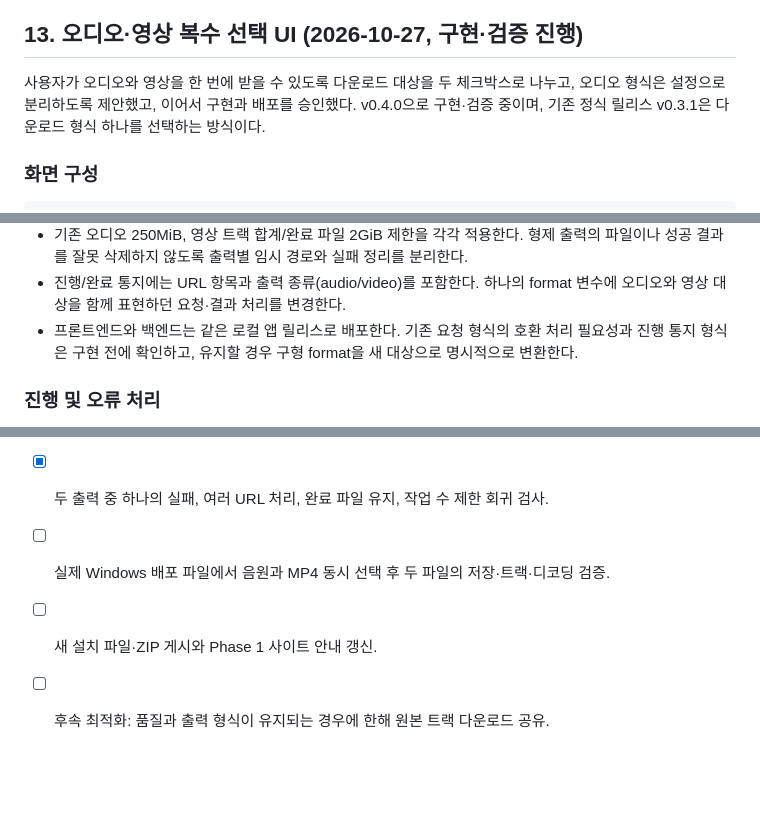
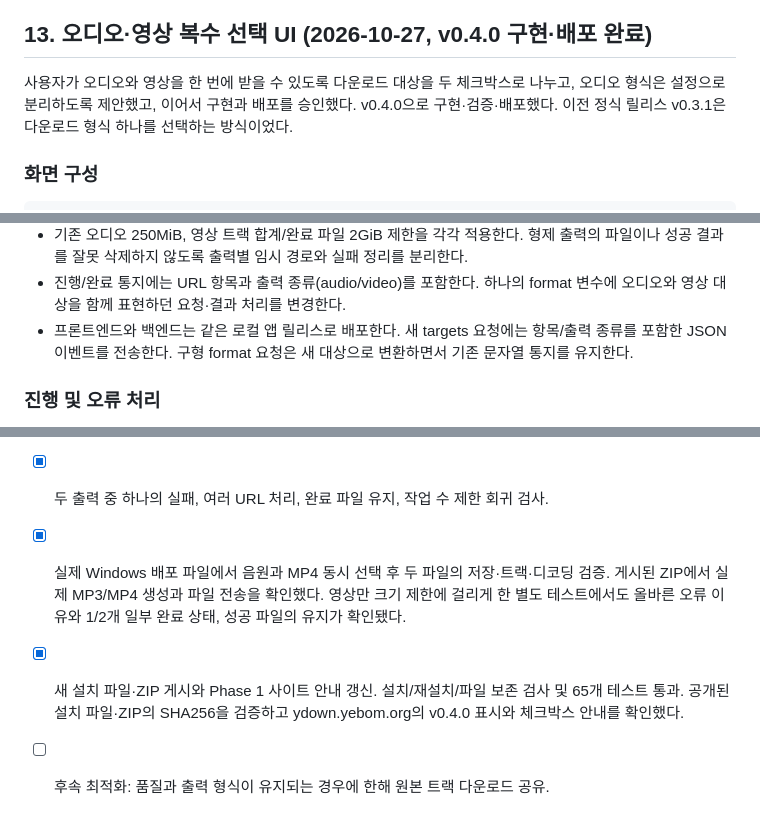
Before and after one commit to loginheaven-jpg/Ydown, a Markdown page: plan.md, 3 parts joined by grey strips. Drawn GitHub-style; blank space fills up the shorter version.

Commit message:
Record verified dual-output release and completed selection design

```diff
--- a/plan.md
+++ b/plan.md
@@ -211,11 +211,11 @@ FFmpeg CPU 변환이다. 낮은 우선순위의 합성 10분 오디오 → MP3 3
   H.264/AAC 트랙·디코딩을 검증했다. GitHub 조회 실패 시에는 검증된 공개 릴리스 기록으로
   사이트의 기능 안내를 유지한다. 온라인 서버 Phase 2는 계속 미구현 상태다.
 
-## 13. 오디오·영상 복수 선택 UI (2026-10-27, 구현·검증 진행)
+## 13. 오디오·영상 복수 선택 UI (2026-10-27, v0.4.0 구현·배포 완료)
 
 사용자가 오디오와 영상을 한 번에 받을 수 있도록 다운로드 대상을 두 체크박스로 나누고,
 오디오 형식은 설정으로 분리하도록 제안했고, 이어서 구현과 배포를 승인했다.
-v0.4.0으로 구현·검증 중이며, 기존 정식 릴리스 v0.3.1은 다운로드 형식 하나를 선택하는 방식이다.
+v0.4.0으로 구현·검증·배포했다. 이전 정식 릴리스 v0.3.1은 다운로드 형식 하나를 선택하는 방식이었다.
 
 ### 화면 구성
 
@@ -281,8 +281,8 @@ v0.4.0으로 구현·검증 중이며, 기존 정식 릴리스 v0.3.1은 다운
   형제 출력의 파일이나 성공 결과를 잘못 삭제하지 않도록 출력별 임시 경로와 실패 정리를 분리한다.
 - 진행/완료 통지에는 URL 항목과 출력 종류(audio/video)를 포함한다. 하나의 format 변수에
   오디오와 영상 대상을 함께 표현하던 요청·결과 처리를 변경한다.
-- 프론트엔드와 백엔드는 같은 로컬 앱 릴리스로 배포한다. 기존 요청 형식의 호환 처리 필요성과
-  진행 통지 형식은 구현 전에 확인하고, 유지할 경우 구형 format을 새 대상으로 명시적으로 변환한다.
+- 프론트엔드와 백엔드는 같은 로컬 앱 릴리스로 배포한다. 새 targets 요청에는 항목/출력 종류를
+  포함한 JSON 이벤트를 전송한다. 구형 format 요청은 새 대상으로 변환하면서 기존 문자열 통지를 유지한다.
 
 ### 진행 및 오류 처리
 
@@ -302,6 +302,10 @@ v0.4.0으로 구현·검증 중이며, 기존 정식 릴리스 v0.3.1은 다운
   실제 브라우저에서 미선택 차단·대상별 설정 활성화·설정 저장을 확인하고,
   실제 YouTube M4A/MP4 생성 및 일부 실패 시 MP3 저장을 검증했다.
 - [x] 두 출력 중 하나의 실패, 여러 URL 처리, 완료 파일 유지, 작업 수 제한 회귀 검사.
-- [ ] 실제 Windows 배포 파일에서 음원과 MP4 동시 선택 후 두 파일의 저장·트랙·디코딩 검증.
-- [ ] 새 설치 파일·ZIP 게시와 Phase 1 사이트 안내 갱신.
+- [x] 실제 Windows 배포 파일에서 음원과 MP4 동시 선택 후 두 파일의 저장·트랙·디코딩 검증.
+  게시된 ZIP에서 실제 MP3/MP4 생성과 파일 전송을 확인했다. 영상만 크기 제한에 걸리게 한
+  별도 테스트에서도 올바른 오류 이유와 1/2개 일부 완료 상태, 성공 파일의 유지가 확인됐다.
+- [x] 새 설치 파일·ZIP 게시와 Phase 1 사이트 안내 갱신.
+  설치/재설치/파일 보존 검사 및 65개 테스트 통과. 공개된 설치 파일·ZIP의 SHA256을 검증하고
+  ydown.yebom.org의 v0.4.0 표시와 체크박스 안내를 확인했다.
 - [ ] 후속 최적화: 품질과 출력 형식이 유지되는 경우에 한해 원본 트랙 다운로드 공유.
```
Also changed, not shown: README.md (+4 -0 lines).
